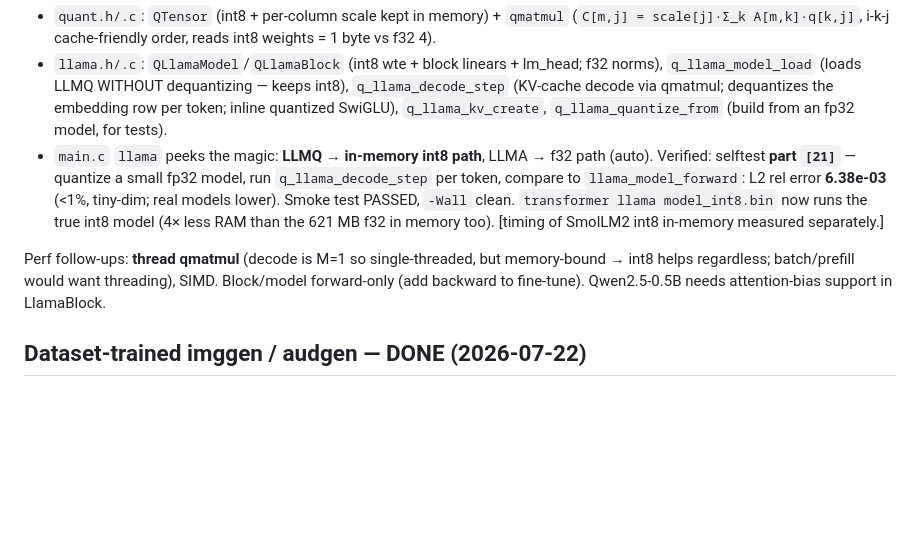
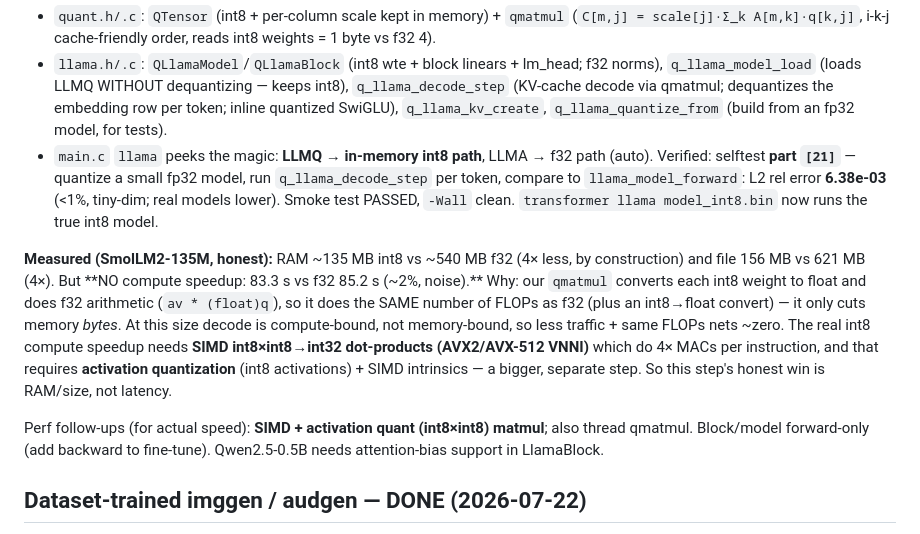
Before and after one commit to marjoncajocon/llm-project, a Markdown page: notes.md, the part around the change. GitHub-like rendering; blank space fills up the shorter version.

Commit message:
notes: record honest int8 in-memory timing (RAM/size win, no compute speedup; needs SIMD int8)

```diff
--- a/notes.md
+++ b/notes.md
@@ -406,12 +406,20 @@ quantized matmul — 4× less RAM and 4× less weight memory traffic in the matm
 - `main.c` `llama` peeks the magic: **LLMQ → in-memory int8 path**, LLMA → f32 path (auto).
 Verified: selftest **part `[21]`** — quantize a small fp32 model, run `q_llama_decode_step` per token,
 compare to `llama_model_forward`: L2 rel error **6.38e-03** (<1%, tiny-dim; real models lower). Smoke
-test PASSED, `-Wall` clean. `transformer llama model_int8.bin` now runs the true int8 model (4× less
-RAM than the 621 MB f32 in memory too). [timing of SmolLM2 int8 in-memory measured separately.]
+test PASSED, `-Wall` clean. `transformer llama model_int8.bin` now runs the true int8 model.
 
-Perf follow-ups: **thread qmatmul** (decode is M=1 so single-threaded, but memory-bound → int8 helps
-regardless; batch/prefill would want threading), SIMD. Block/model forward-only (add backward to
-fine-tune). Qwen2.5-0.5B needs attention-bias support in LlamaBlock.
+**Measured (SmolLM2-135M, honest):** RAM ~135 MB int8 vs ~540 MB f32 (4× less, by construction) and
+file 156 MB vs 621 MB (4×). But **NO compute speedup: 83.3 s vs f32 85.2 s (~2%, noise).** Why: our
+`qmatmul` converts each int8 weight to float and does f32 arithmetic (`av * (float)q`), so it does the
+SAME number of FLOPs as f32 (plus an int8→float convert) — it only cuts memory *bytes*. At this size
+decode is compute-bound, not memory-bound, so less traffic + same FLOPs nets ~zero. The real int8
+compute speedup needs **SIMD int8×int8→int32 dot-products (AVX2/AVX-512 VNNI)** which do 4× MACs per
+instruction, and that requires **activation quantization** (int8 activations) + SIMD intrinsics — a
+bigger, separate step. So this step's honest win is RAM/size, not latency.
+
+Perf follow-ups (for actual speed): **SIMD + activation quant (int8×int8) matmul**; also thread
+qmatmul. Block/model forward-only (add backward to fine-tune). Qwen2.5-0.5B needs attention-bias
+support in LlamaBlock.
 
 ## Dataset-trained imggen / audgen — DONE (2026-07-22)
 
```
